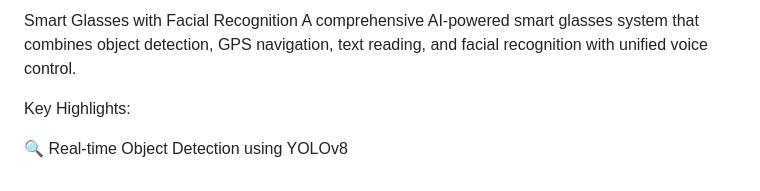
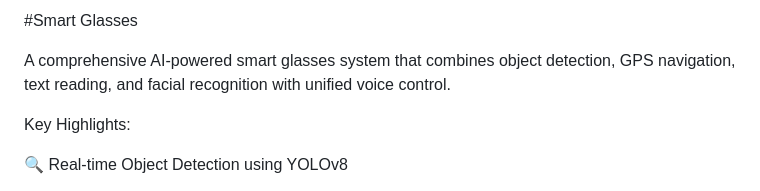
Before and after one commit to AradhySingh001/Eye-That-Speak, a Markdown page: README.md, the part around one of its changes. Drawn GitHub-style.

```diff
--- a/README.md
+++ b/README.md
@@ -1,4 +1,6 @@
-Smart Glasses with Facial Recognition
+#Smart Glasses
+
+
 A comprehensive AI-powered smart glasses system that combines object detection, GPS navigation, text reading, and facial recognition with unified voice control.
 
 
```
Also changed, not shown: other parts of README.md (+2 -2 lines).
